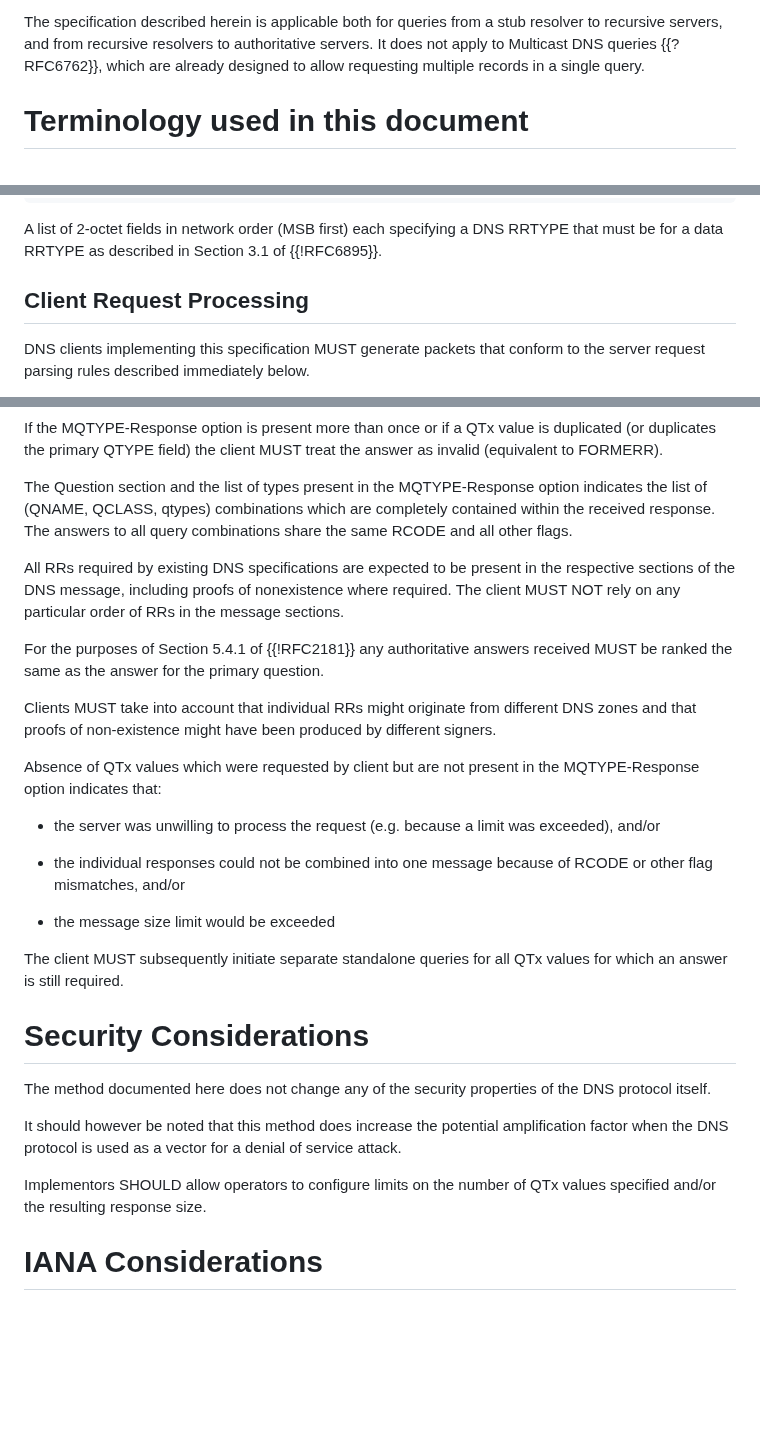
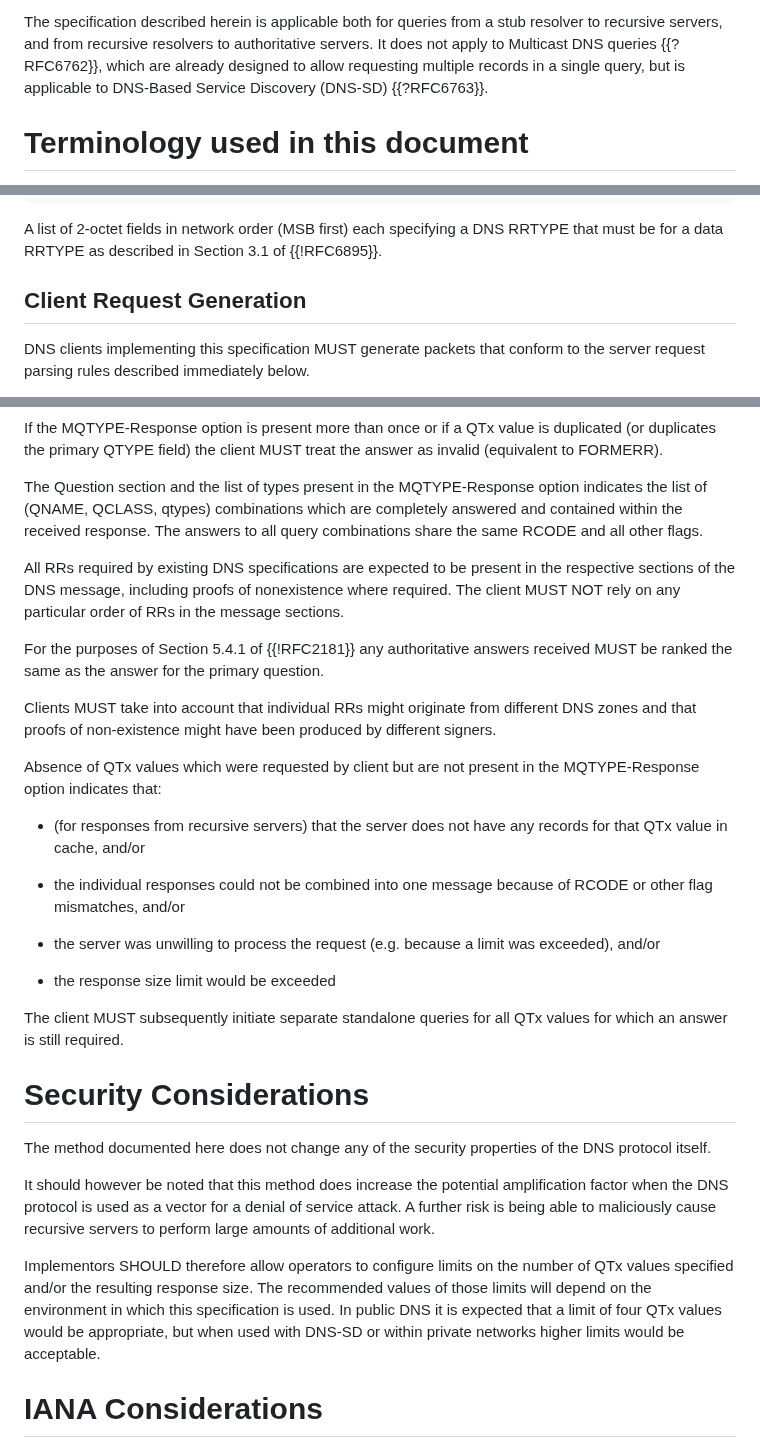
Before and after one commit to dnssd-wg/draft-ietf-dnssd-multi-qtypes, a Markdown page: draft-ietf-dnssd-multi-qtypes.md, 3 parts joined by grey strips. GitHub-like rendering; blank space fills up the shorter version.

Commit message:
changes from IETF LG and directorate reviews

```diff
--- a/draft-ietf-dnssd-multi-qtypes.md
+++ b/draft-ietf-dnssd-multi-qtypes.md
@@ -70,7 +70,8 @@ The specification described herein is applicable both for queries from a
 stub resolver to recursive servers, and from recursive resolvers to
 authoritative servers. It does not apply to Multicast DNS queries
 {{?RFC6762}}, which are already designed to allow requesting multiple
-records in a single query.
+records in a single query, but is applicable to DNS-Based Service
+Discovery (DNS-SD) {{?RFC6763}}.
 
 # Terminology used in this document
 
@@ -117,7 +118,7 @@ A list of 2-octet fields in network order (MSB first) each specifying a
 DNS RRTYPE that must be for a data RRTYPE as described in Section 3.1 of
 {{!RFC6895}}.
 
-## Client Request Processing
+## Client Request Generation
 
 DNS clients implementing this specification MUST generate packets that
 conform to the server request parsing rules described immediately below.
@@ -234,9 +235,9 @@ MUST treat the answer as invalid (equivalent to FORMERR).
 
 The Question section and the list of types present in the
 MQTYPE-Response option indicates the list of (QNAME, QCLASS, qtypes)
-combinations which are completely contained within the received
-response.  The answers to all query combinations share the same RCODE
-and all other flags.
+combinations which are completely answered and contained within the
+received response.  The answers to all query combinations share the same
+RCODE and all other flags.
 
 All RRs required by existing DNS specifications are expected to be
 present in the respective sections of the DNS message, including proofs
@@ -254,13 +255,16 @@ produced by different signers.
 Absence of QTx values which were requested by client but are not present
 in the MQTYPE-Response option indicates that:
 
-- the server was unwilling to process the request (e.g. because a limit
-was exceeded), and/or
+- (for responses from recursive servers) that the server does not have
+any records for that QTx value in cache, and/or
 
 - the individual responses could not be combined into one message
 because of RCODE or other flag mismatches, and/or
 
-- the message size limit would be exceeded
+- the server was unwilling to process the request (e.g. because a limit
+was exceeded), and/or
+
+- the response size limit would be exceeded
 
 The client MUST subsequently initiate separate standalone queries for
 all QTx values for which an answer is still required.
@@ -272,10 +276,15 @@ properties of the DNS protocol itself.
 
 It should however be noted that this method does increase the potential
 amplification factor when the DNS protocol is used as a vector for a
-denial of service attack.
+denial of service attack.  A further risk is being able to maliciously
+cause recursive servers to perform large amounts of additional work.
 
-Implementors SHOULD allow operators to configure limits on the number of
-QTx values specified and/or the resulting response size.
+Implementors SHOULD therefore allow operators to configure limits on the
+number of QTx values specified and/or the resulting response size.  The
+recommended values of those limits will depend on the environment in
+which this specification is used.  In public DNS it is expected that a
+limit of four QTx values would be appropriate, but when used with DNS-SD
+or within private networks higher limits would be acceptable.
 
 # IANA Considerations
 
```
Also changed, not shown: other parts of draft-ietf-dnssd-multi-qtypes.md (+2 -2 lines).
